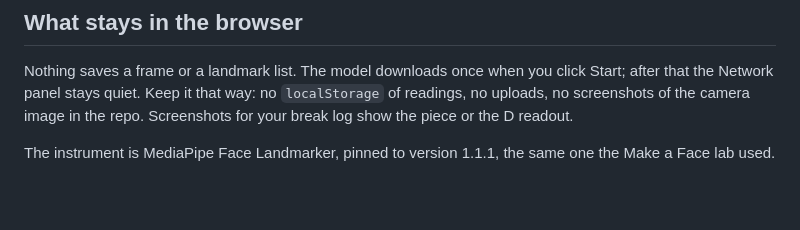
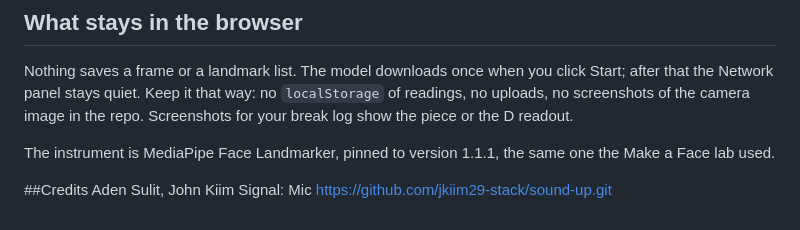
Before and after one commit to jkiim29-stack/sound-up, a Markdown page: README.md, the part around the change. GitHub-like rendering; blank space fills up the shorter version.

Commit message:
read me signal and live url

```diff
--- a/README.md
+++ b/README.md
@@ -63,3 +63,8 @@ The bench track swaps the sense layer and nothing else. `piece.js` and `fake-sen
 Nothing saves a frame or a landmark list. The model downloads once when you click Start; after that the Network panel stays quiet. Keep it that way: no `localStorage` of readings, no uploads, no screenshots of the camera image in the repo. Screenshots for your break log show the piece or the D readout.
 
 The instrument is MediaPipe Face Landmarker, pinned to version 1.1.1, the same one the Make a Face lab used.
+
+##Credits
+Aden Sulit, John Kiim
+Signal: Mic
+https://github.com/jkiim29-stack/sound-up.git
```
